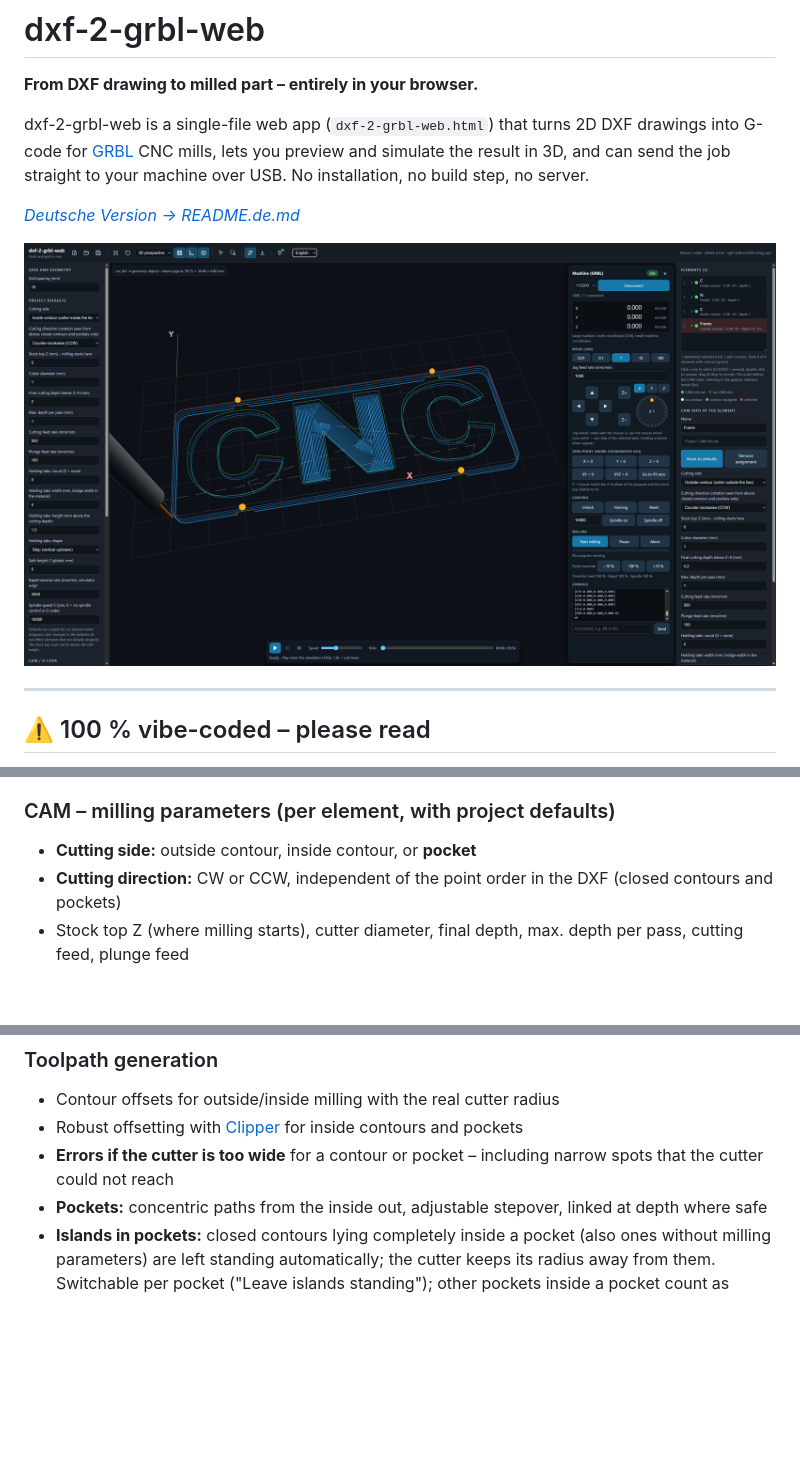
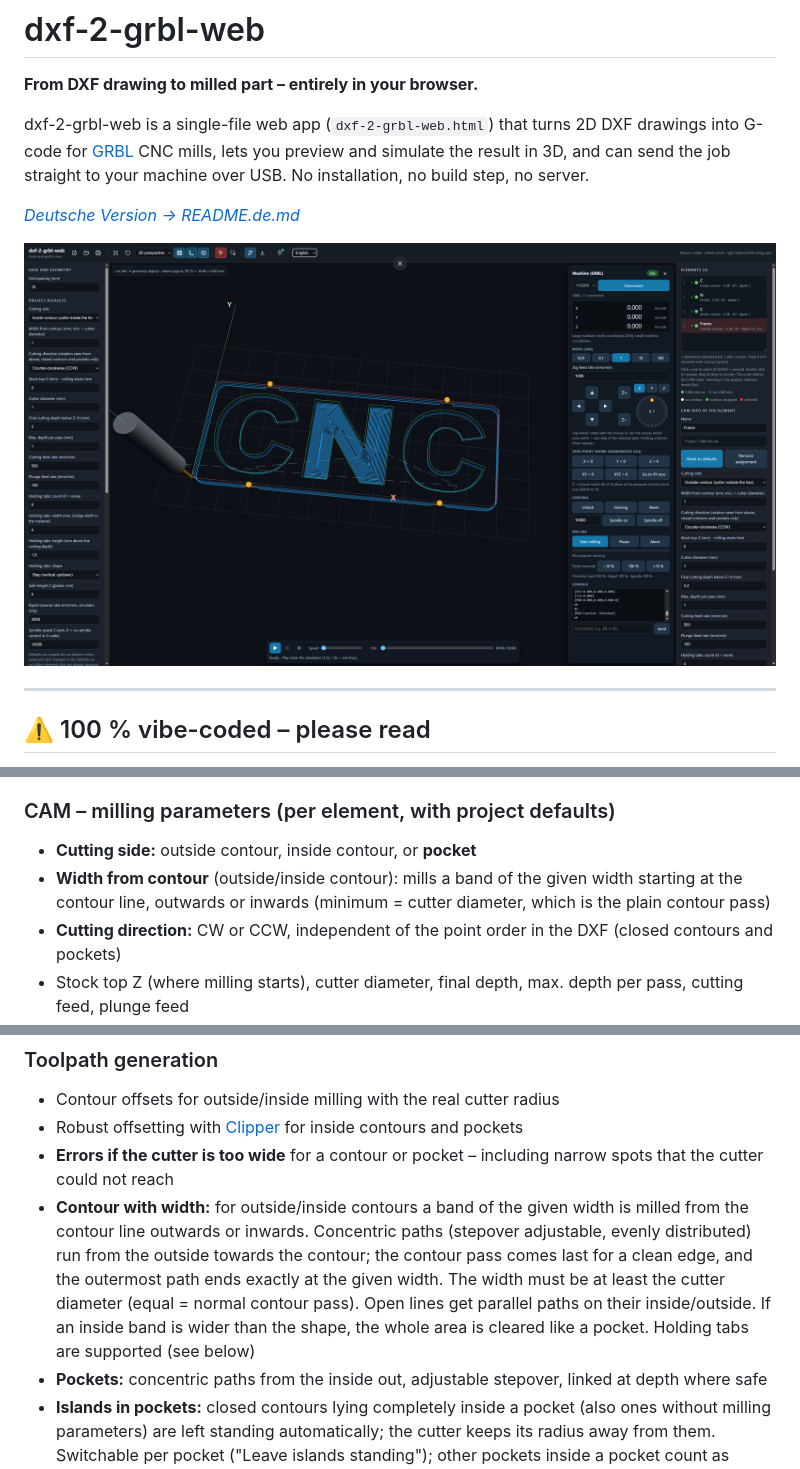
Before and after one commit to JanRR/dxf-2-grbl-web, a Markdown page: README.md, 3 parts joined by grey strips. Rendered like a GitHub page; pictures changed too: docs/screenshot-main-en.png; blank space fills up the shorter version.

```diff
--- a/README.md
+++ b/README.md
@@ -66,6 +66,7 @@ What this means for you:
 
 ### CAM – milling parameters (per element, with project defaults)
 - **Cutting side:** outside contour, inside contour, or **pocket**
+- **Width from contour** (outside/inside contour): mills a band of the given width starting at the contour line, outwards or inwards (minimum = cutter diameter, which is the plain contour pass)
 - **Cutting direction:** CW or CCW, independent of the point order in the DXF (closed contours and pockets)
 - Stock top Z (where milling starts), cutter diameter, final depth, max. depth per pass, cutting feed, plunge feed
 - Global safe height; the stock top is validated against it
@@ -77,6 +78,7 @@ What this means for you:
 - Contour offsets for outside/inside milling with the real cutter radius
 - Robust offsetting with [Clipper](https://sourceforge.net/projects/jsclipper/) for inside contours and pockets
 - **Errors if the cutter is too wide** for a contour or pocket – including narrow spots that the cutter could not reach
+- **Contour with width:** for outside/inside contours a band of the given width is milled from the contour line outwards or inwards. Concentric paths (stepover adjustable, evenly distributed) run from the outside towards the contour; the contour pass comes last for a clean edge, and the outermost path ends exactly at the given width. The width must be at least the cutter diameter (equal = normal contour pass). Open lines get parallel paths on their inside/outside. If an inside band is wider than the shape, the whole area is cleared like a pocket. Holding tabs are supported (see below)
 - **Pockets:** concentric paths from the inside out, adjustable stepover, linked at depth where safe
 - **Islands in pockets:** closed contours lying completely inside a pocket (also ones without milling parameters) are left standing automatically; the cutter keeps its radius away from them. Switchable per pocket ("Leave islands standing"); other pockets inside a pocket count as deeper pockets, not as islands
 - Multiple passes with direct plunging between depths (no needless retract on closed contours; pockets alternate their path order per level)
```
Also changed, not shown: other parts of README.md (+1 -0 lines), README_de.md (added, +194 -0 lines), docs/screenshot-main-de.png, 1 other file.
